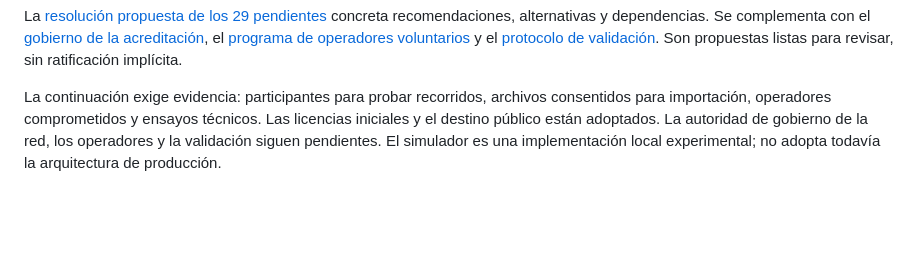
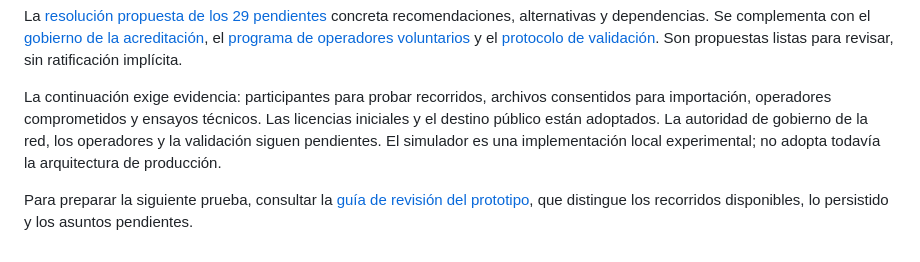
Before and after one commit to JLPalmes/spartakos, a Markdown page: README.md, the part around the change. Drawn GitHub-style; blank space fills up the shorter version.

Commit message:
Preparar guía de revisión y límites del texto sin guardar

```diff
--- a/README.md
+++ b/README.md
@@ -76,3 +76,5 @@ El [registro de revisión](REVISION-PARA-EL-LUNES.md) reúne el estado de los bl
 La [resolución propuesta de los 29 pendientes](RESOLUCION-DE-PENDIENTES.md) concreta recomendaciones, alternativas y dependencias. Se complementa con el [gobierno de la acreditación](GOBIERNO-DE-LA-ACREDITACION.md), el [programa de operadores voluntarios](OPERACION-Y-VOLUNTARIADO.md) y el [protocolo de validación](VALIDACION-Y-PUERTAS-DE-AVANCE.md). Son propuestas listas para revisar, sin ratificación implícita.
 
 La continuación exige evidencia: participantes para probar recorridos, archivos consentidos para importación, operadores comprometidos y ensayos técnicos. Las licencias iniciales y el destino público están adoptados. La autoridad de gobierno de la red, los operadores y la validación siguen pendientes. El simulador es una implementación local experimental; no adopta todavía la arquitectura de producción.
+
+Para preparar la siguiente prueba, consultar la [guía de revisión del prototipo](GUIA-REVISION-PROTOTIPO.md), que distingue los recorridos disponibles, lo persistido y los asuntos pendientes.
```
Also changed, not shown: GUIA-REVISION-PROTOTIPO.md (added, +59 -0 lines), REVISION-PARA-EL-LUNES.md (+7 -1 lines).
